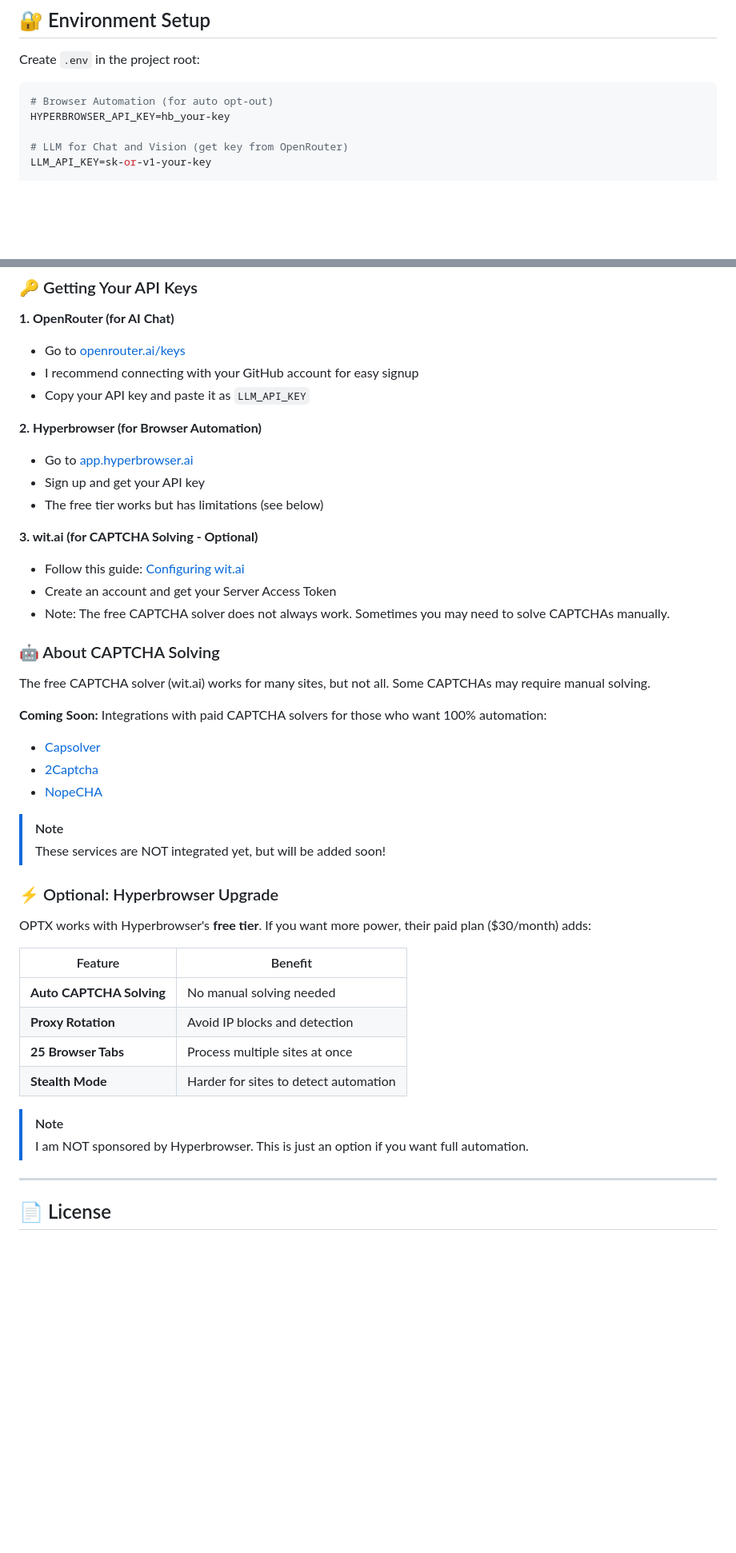
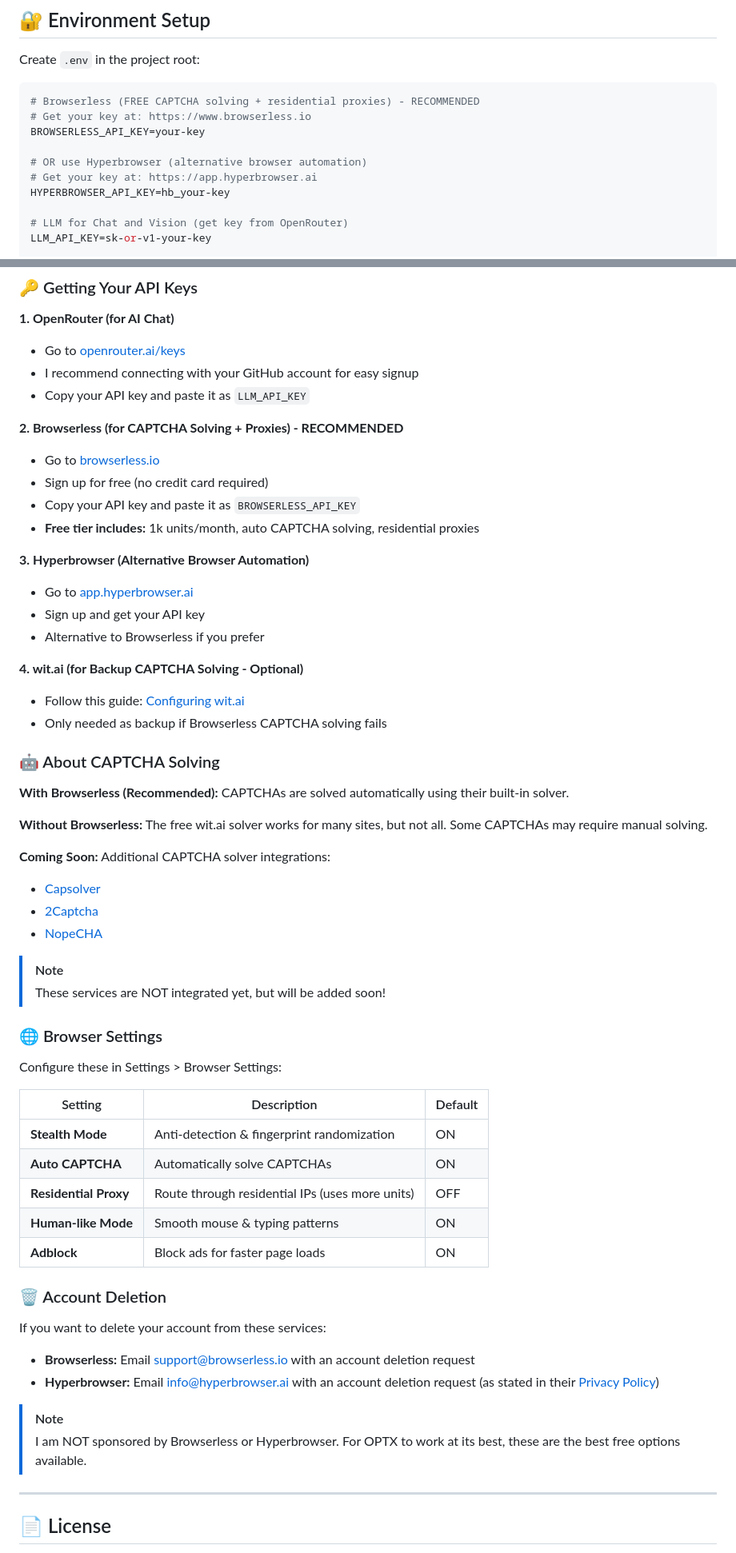
Before and after one commit to KhalidKhalel/OPTX, a Markdown page: README.md, 2 parts joined by grey strips. Shown at 80% size. Drawn GitHub-style; blank space fills up the shorter version.

Commit message:
Revise browser automation section in README
Updated README to clarify browser automation options and API key instructions.

````diff
--- a/README.md
+++ b/README.md
@@ -254,7 +254,12 @@ OPTX/
 Create `.env` in the project root:
 
 ```env
-# Browser Automation (for auto opt-out)
+# Browserless (FREE CAPTCHA solving + residential proxies) - RECOMMENDED
+# Get your key at: https://www.browserless.io
+BROWSERLESS_API_KEY=your-key
+
+# OR use Hyperbrowser (alternative browser automation)
+# Get your key at: https://app.hyperbrowser.ai
 HYPERBROWSER_API_KEY=hb_your-key
 
 # LLM for Chat and Vision (get key from OpenRouter)
@@ -274,21 +279,28 @@ WIT_AI_SERVER_TOKEN=your-token
 - I recommend connecting with your GitHub account for easy signup
 - Copy your API key and paste it as `LLM_API_KEY`
 
-**2. Hyperbrowser (for Browser Automation)**
+**2. Browserless (for CAPTCHA Solving + Proxies) - RECOMMENDED**
+- Go to [browserless.io](https://www.browserless.io)
+- Sign up for free (no credit card required)
+- Copy your API key and paste it as `BROWSERLESS_API_KEY`
+- **Free tier includes:** 1k units/month, auto CAPTCHA solving, residential proxies
+
+**3. Hyperbrowser (Alternative Browser Automation)**
 - Go to [app.hyperbrowser.ai](https://app.hyperbrowser.ai)
 - Sign up and get your API key
-- The free tier works but has limitations (see below)
+- Alternative to Browserless if you prefer
 
-**3. wit.ai (for CAPTCHA Solving - Optional)**
+**4. wit.ai (for Backup CAPTCHA Solving - Optional)**
 - Follow this guide: [Configuring wit.ai](https://github.com/dessant/buster/wiki/Configuring-Wit.ai)
-- Create an account and get your Server Access Token
-- Note: The free CAPTCHA solver does not always work. Sometimes you may need to solve CAPTCHAs manually.
+- Only needed as backup if Browserless CAPTCHA solving fails
 
 ### 🤖 About CAPTCHA Solving
 
-The free CAPTCHA solver (wit.ai) works for many sites, but not all. Some CAPTCHAs may require manual solving.
+**With Browserless (Recommended):** CAPTCHAs are solved automatically using their built-in solver.
 
-**Coming Soon:** Integrations with paid CAPTCHA solvers for those who want 100% automation:
+**Without Browserless:** The free wit.ai solver works for many sites, but not all. Some CAPTCHAs may require manual solving.
+
+**Coming Soon:** Additional CAPTCHA solver integrations:
 - [Capsolver](https://docs.capsolver.com/en/pricing/)
 - [2Captcha](https://2captcha.com/pricing)
 - [NopeCHA](https://nopecha.com/pricing)
@@ -296,19 +308,27 @@ The free CAPTCHA solver (wit.ai) works for many sites, but not all. Some CAPTCHA
 > [!NOTE]
 > These services are NOT integrated yet, but will be added soon!
 
-### ⚡ Optional: Hyperbrowser Upgrade
+### 🌐 Browser Settings
 
-OPTX works with Hyperbrowser's **free tier**. If you want more power, their paid plan ($30/month) adds:
+Configure these in Settings > Browser Settings:
 
-| Feature | Benefit |
-|---------|---------|
-| **Auto CAPTCHA Solving** | No manual solving needed |
-| **Proxy Rotation** | Avoid IP blocks and detection |
-| **25 Browser Tabs** | Process multiple sites at once |
-| **Stealth Mode** | Harder for sites to detect automation |
+| Setting | Description | Default |
+|---------|-------------|---------|
+| **Stealth Mode** | Anti-detection & fingerprint randomization | ON |
+| **Auto CAPTCHA** | Automatically solve CAPTCHAs | ON |
+| **Residential Proxy** | Route through residential IPs (uses more units) | OFF |
+| **Human-like Mode** | Smooth mouse & typing patterns | ON |
+| **Adblock** | Block ads for faster page loads | ON |
+
+### 🗑️ Account Deletion
+
+If you want to delete your account from these services:
+
+- **Browserless:** Email [support@browserless.io](mailto:support@browserless.io) with an account deletion request
+- **Hyperbrowser:** Email [info@hyperbrowser.ai](mailto:info@hyperbrowser.ai) with an account deletion request (as stated in their [Privacy Policy](https://www.hyperbrowser.ai/privacy-policy))
 
 > [!NOTE]
-> I am NOT sponsored by Hyperbrowser. This is just an option if you want full automation.
+> I am NOT sponsored by Browserless or Hyperbrowser. For OPTX to work at its best, these are the best free options available.
 
 ---
 
````
